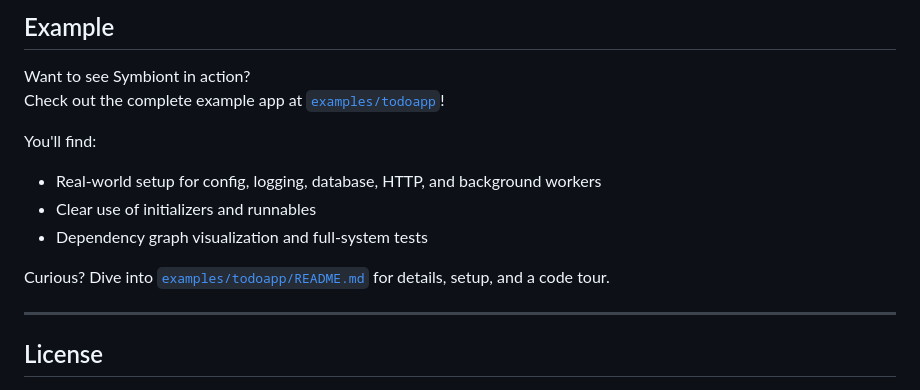
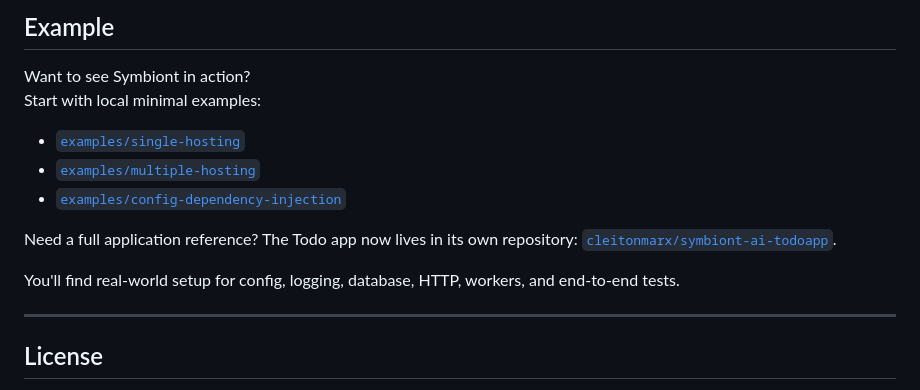
Before and after one commit to cleitonmarx/symbiont, a Markdown page: README.md, the part around the change. GitHub-like rendering.

Commit message:
chore: Update examples section in README to reflect new structure and repository for Todo app

```diff
--- a/README.md
+++ b/README.md
@@ -118,15 +118,16 @@ Detailed documentation is available in the [`docs`](docs) directory:
 ## Example
 
 Want to see Symbiont in action?
-Check out the complete example app at [`examples/todoapp`](examples/todoapp)!
+Start with local minimal examples:
+- [`examples/single-hosting`](examples/single-hosting)
+- [`examples/multiple-hosting`](examples/multiple-hosting)
+- [`examples/config-dependency-injection`](examples/config-dependency-injection)
 
-You'll find:
+Need a full application reference?
+The Todo app now lives in its own repository:
+[`cleitonmarx/symbiont-ai-todoapp`](https://github.com/cleitonmarx/symbiont-ai-todoapp).
 
-- Real-world setup for config, logging, database, HTTP, and background workers
-- Clear use of initializers and runnables
-- Dependency graph visualization and full-system tests
-
-Curious? Dive into [`examples/todoapp/README.md`](examples/todoapp/README.md) for details, setup, and a code tour.
+You'll find real-world setup for config, logging, database, HTTP, workers, and end-to-end tests.
 
 ---
 
```
